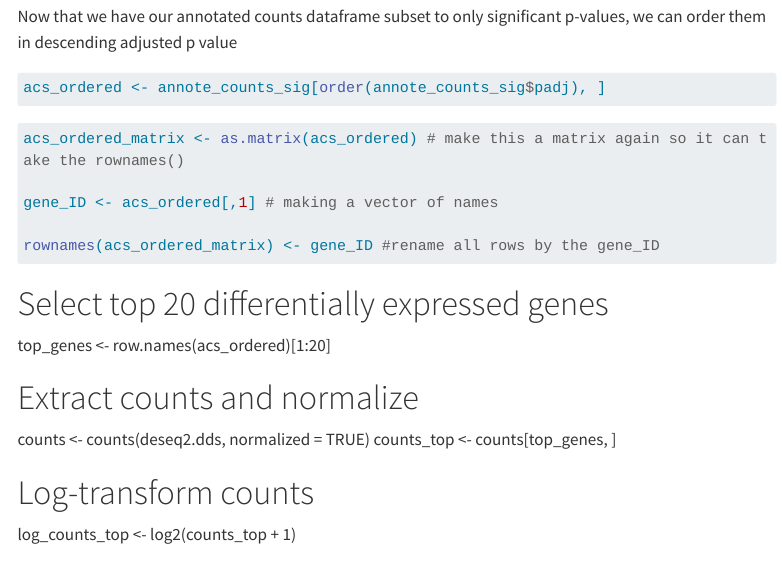
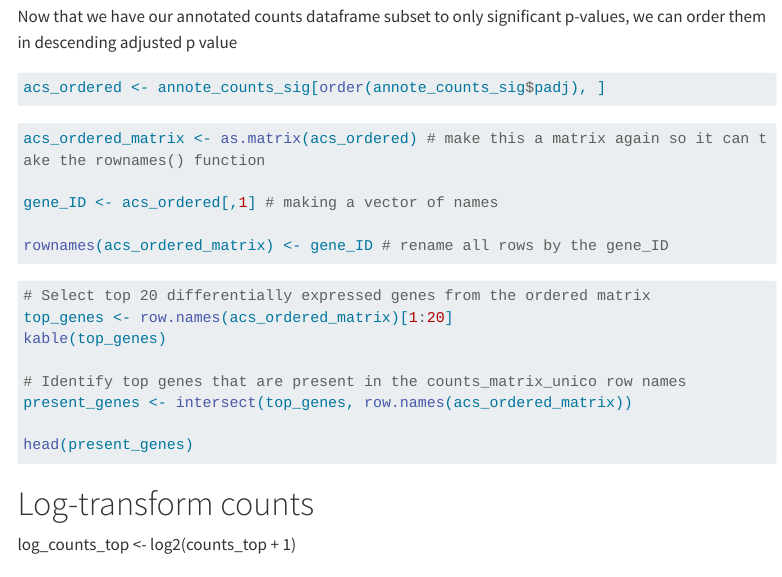
Before and after one commit to course-fish546-2023/sarahtanja-coralRNA, a Quarto document (code/05-MERGE.qmd): the page in a window 1100 px wide, from 3890 px down. Rendered offline with R 4.5, knitr and Pandoc in place of Quarto, with nearby package versions; some code elsewhere in the file could not run offline; menus at the side of the page are left out; long lines of code are wrapped.

Commit message:
gene_ID vs. UNiProt

````diff
--- a/code/05-MERGE.qmd
+++ b/code/05-MERGE.qmd
@@ -192,21 +192,25 @@ acs_ordered <- annote_counts_sig[order(annote_counts_sig$padj), ]
 
 
 ```{r}
-acs_ordered_matrix <- as.matrix(acs_ordered) # make this a matrix again so it can take the rownames()
+acs_ordered_matrix <- as.matrix(acs_ordered) # make this a matrix again so it can take the rownames() function
 
 gene_ID <- acs_ordered[,1] # making a vector of names
 
-rownames(acs_ordered_matrix) <- gene_ID #rename all rows by the gene_ID
+rownames(acs_ordered_matrix) <- gene_ID # rename all rows by the gene_ID
 ```
 
 
-# Select top 20 differentially expressed genes
-top_genes <- row.names(acs_ordered)[1:20]
+```{r}
+# Select top 20 differentially expressed genes from the ordered matrix
+top_genes <- row.names(acs_ordered_matrix)[1:20]
+kable(top_genes)
 
-# Extract counts and normalize
-counts <- counts(deseq2.dds, normalized = TRUE)
-counts_top <- counts[top_genes, ]
+# Identify top genes that are present in the counts_matrix_unico row names
+present_genes <- intersect(top_genes, row.names(acs_ordered_matrix))
 
+head(present_genes)
+
+```
 # Log-transform counts
 log_counts_top <- log2(counts_top + 1)
 
````
